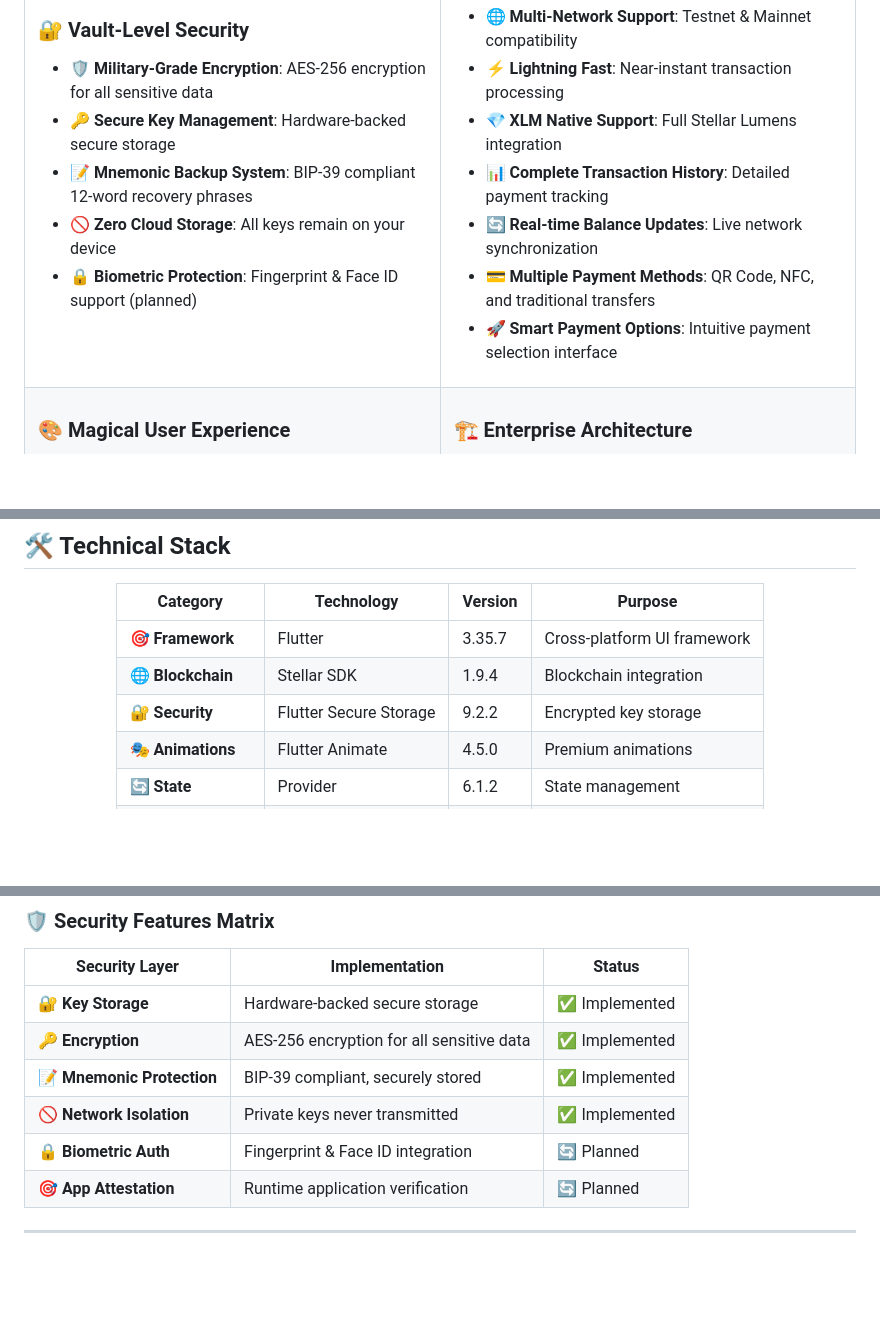
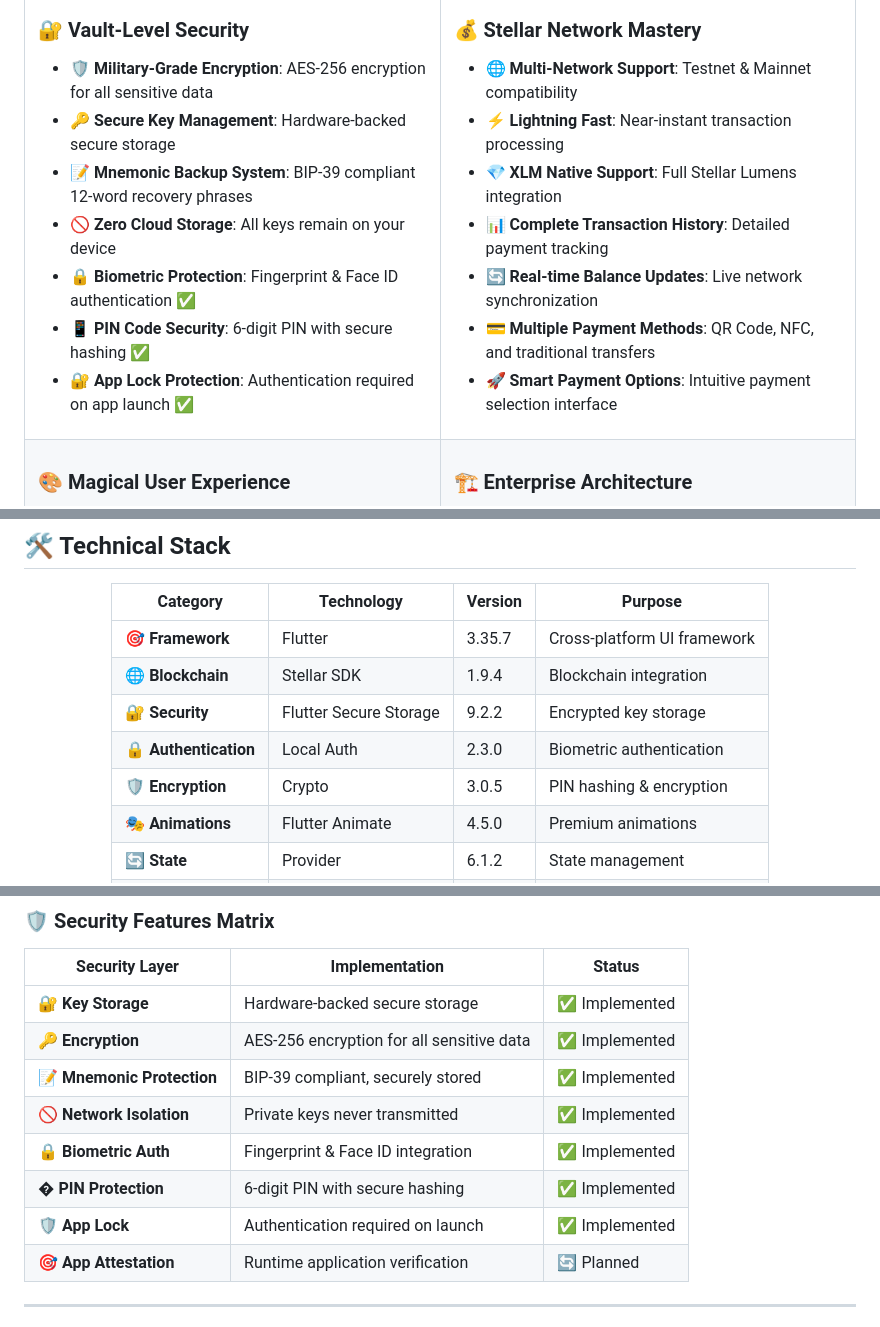
Before and after one commit to Mantis322/Gringotts-Wallet, a Markdown page: README.md, 3 parts joined by grey strips. Rendered like a GitHub page; blank space fills up the shorter version.

```diff
--- a/README.md
+++ b/README.md
@@ -37,7 +37,9 @@ To provide the most secure, user-friendly, and magically intuitive Stellar walle
 - **🔑 Secure Key Management**: Hardware-backed secure storage
 - **📝 Mnemonic Backup System**: BIP-39 compliant 12-word recovery phrases
 - **🚫 Zero Cloud Storage**: All keys remain on your device
-- **🔒 Biometric Protection**: Fingerprint & Face ID support (planned)
+- **🔒 Biometric Protection**: Fingerprint & Face ID authentication ✅
+- **📱 PIN Code Security**: 6-digit PIN with secure hashing ✅
+- **🔐 App Lock Protection**: Authentication required on app launch ✅
 
 </td>
 <td width="50%">
@@ -209,6 +238,8 @@ graph LR
 | **🎯 Framework** | Flutter | 3.35.7 | Cross-platform UI framework |
 | **🌐 Blockchain** | Stellar SDK | 1.9.4 | Blockchain integration |
 | **🔐 Security** | Flutter Secure Storage | 9.2.2 | Encrypted key storage |
+| **🔒 Authentication** | Local Auth | 2.3.0 | Biometric authentication |
+| **🛡️ Encryption** | Crypto | 3.0.5 | PIN hashing & encryption |
 | **🎭 Animations** | Flutter Animate | 4.5.0 | Premium animations |
 | **🔄 State** | Provider | 6.1.2 | State management |
 | **🔑 Cryptography** | BIP39 | 1.0.6 | Mnemonic generation |
@@ -300,7 +336,9 @@ graph LR
 | **🔑 Encryption** | AES-256 encryption for all sensitive data | ✅ Implemented |
 | **📝 Mnemonic Protection** | BIP-39 compliant, securely stored | ✅ Implemented |
 | **🚫 Network Isolation** | Private keys never transmitted | ✅ Implemented |
-| **🔒 Biometric Auth** | Fingerprint & Face ID integration | 🔄 Planned |
+| **🔒 Biometric Auth** | Fingerprint & Face ID integration | ✅ Implemented |
+| **� PIN Protection** | 6-digit PIN with secure hashing | ✅ Implemented |
+| **🛡️ App Lock** | Authentication required on launch | ✅ Implemented |
 | **🎯 App Attestation** | Runtime application verification | 🔄 Planned |
 
 ---
```
Also changed, not shown: other parts of README.md (+53 -15 lines).
